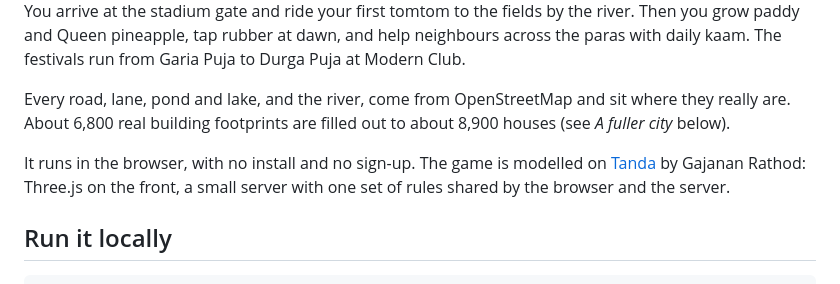
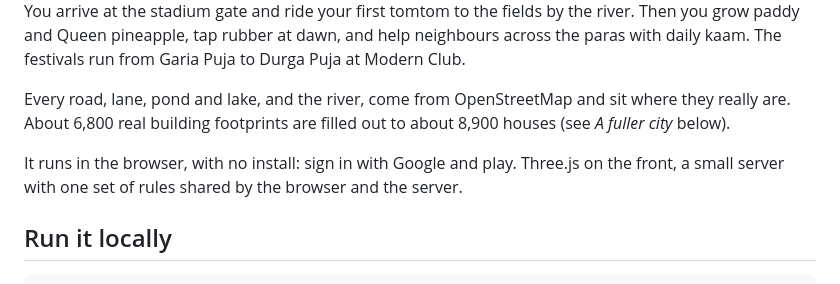
Before and after one commit to biratdatta/agartala, a Markdown page: README.md, the part around the change. Drawn GitHub-style.

Commit message:
README: drop the Tanda line; sign-in is with Google

```diff
--- a/README.md
+++ b/README.md
@@ -8,7 +8,7 @@ The game covers a detailed part of Agartala, about 3.3 × 2.2 km: the old town r
 
 Every road, lane, pond and lake, and the river, come from OpenStreetMap and sit where they really are. About 6,800 real building footprints are filled out to about 8,900 houses (see *A fuller city* below).
 
-It runs in the browser, with no install and no sign-up. The game is modelled on [Tanda](https://github.com/gajanansr/tanda-an-village) by Gajanan Rathod: Three.js on the front, a small server with one set of rules shared by the browser and the server.
+It runs in the browser, with no install: sign in with Google and play. Three.js on the front, a small server with one set of rules shared by the browser and the server.
 
 ## Run it locally
 
```
